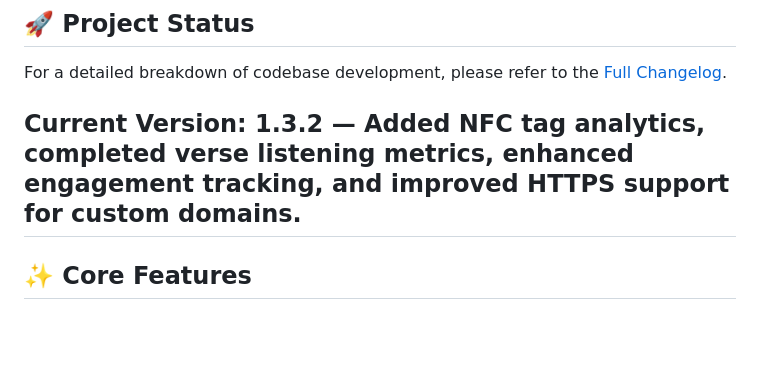
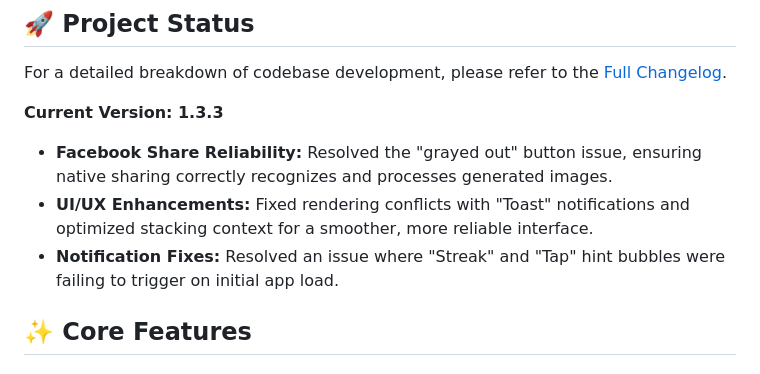
Before and after one commit to tapnpray/tapnpray.github.io, a Markdown page: README.md, the part around the change. Rendered like a GitHub page; blank space fills up the shorter version.

```diff
--- a/README.md
+++ b/README.md
@@ -7,8 +7,10 @@ Tap N Pray is a minimalist, immersive web application designed to bring the Word
 ## 🚀 Project Status
 For a detailed breakdown of codebase development, please refer to the [Full Changelog](./CHANGELOG.md).
 
-**Current Version:** 1.3.2 — Added NFC tag analytics, completed verse listening metrics, enhanced engagement tracking, and improved HTTPS support for custom domains.
----
+**Current Version: 1.3.3**
+- **Facebook Share Reliability:** Resolved the "grayed out" button issue, ensuring native sharing correctly recognizes and processes generated images.
+- **UI/UX Enhancements:** Fixed rendering conflicts with "Toast" notifications and optimized stacking context for a smoother, more reliable interface.
+- **Notification Fixes:** Resolved an issue where "Streak" and "Tap" hint bubbles were failing to trigger on initial app load.
 
 ## ✨ Core Features
 
```
